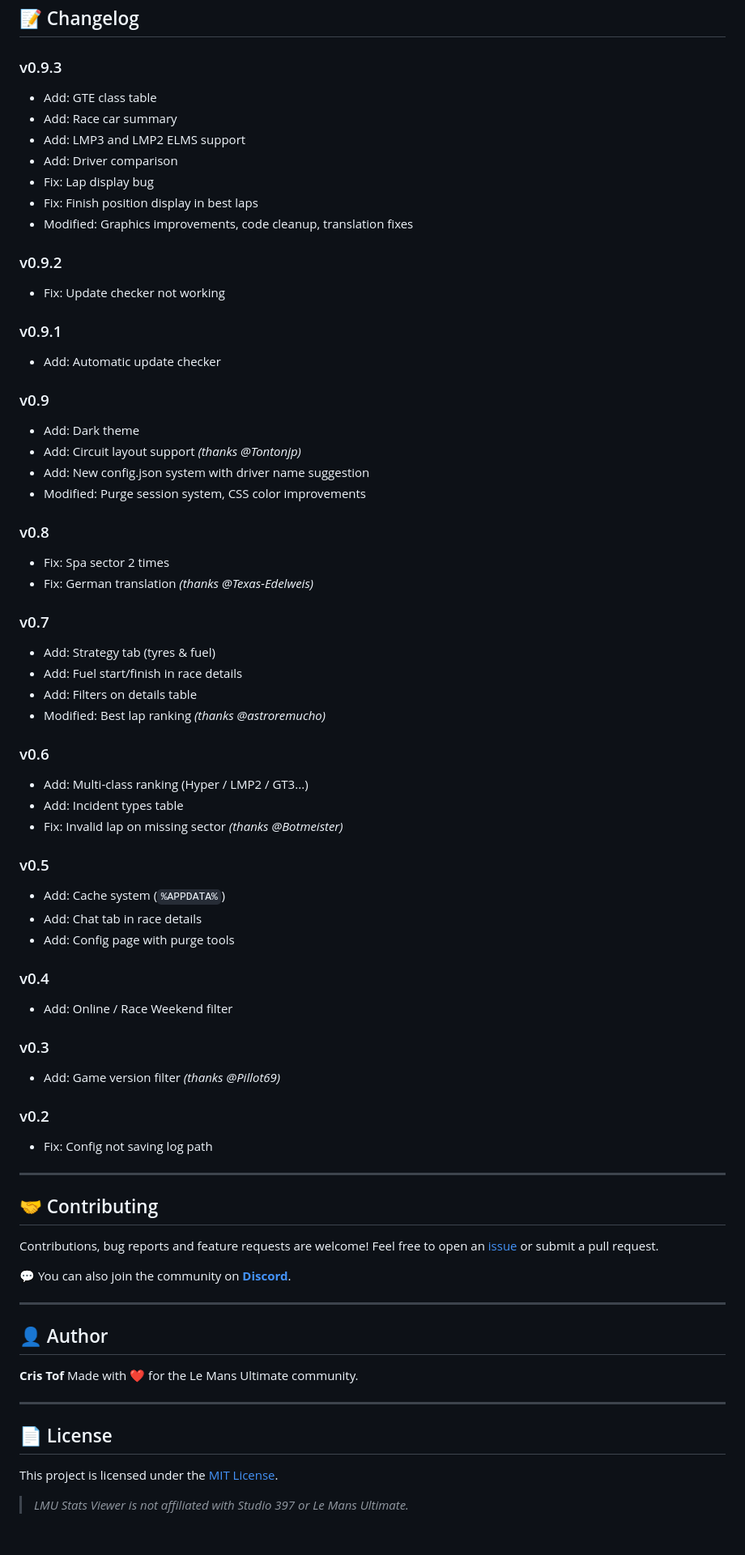
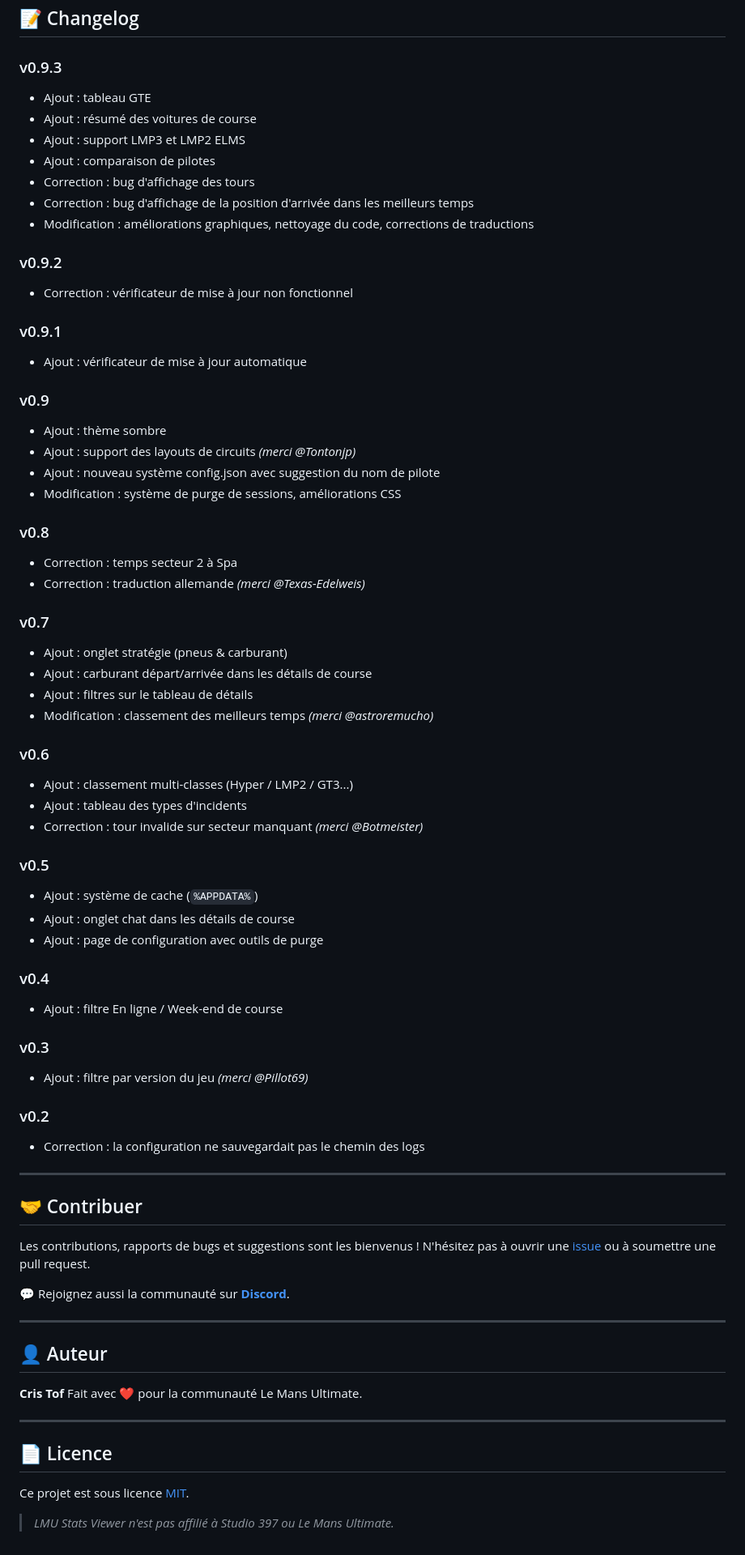
Before and after one commit to cparfait/lmustatsviewer, a Markdown page: README.md, the part around one of its changes. Shown at 81% size. Drawn GitHub-style.

```diff
--- a/README.md
+++ b/README.md
@@ -179,75 +179,75 @@ Open `setup.iss` with InnoSetup and click **Build → Compile**.
 ## 📝 Changelog
 
 ### v0.9.3
-- Add: GTE class table
-- Add: Race car summary
-- Add: LMP3 and LMP2 ELMS support
-- Add: Driver comparison
-- Fix: Lap display bug
-- Fix: Finish position display in best laps
-- Modified: Graphics improvements, code cleanup, translation fixes
+- Ajout : tableau GTE
+- Ajout : résumé des voitures de course
+- Ajout : support LMP3 et LMP2 ELMS
+- Ajout : comparaison de pilotes
+- Correction : bug d'affichage des tours
+- Correction : bug d'affichage de la position d'arrivée dans les meilleurs temps
+- Modification : améliorations graphiques, nettoyage du code, corrections de traductions
 
 ### v0.9.2
-- Fix: Update checker not working
+- Correction : vérificateur de mise à jour non fonctionnel
 
 ### v0.9.1
-- Add: Automatic update checker
+- Ajout : vérificateur de mise à jour automatique
 
 ### v0.9
-- Add: Dark theme
-- Add: Circuit layout support *(thanks @Tontonjp)*
-- Add: New config.json system with driver name suggestion
-- Modified: Purge session system, CSS color improvements
+- Ajout : thème sombre
+- Ajout : support des layouts de circuits *(merci @Tontonjp)*
+- Ajout : nouveau système config.json avec suggestion du nom de pilote
+- Modification : système de purge de sessions, améliorations CSS
 
 ### v0.8
-- Fix: Spa sector 2 times
-- Fix: German translation *(thanks @Texas-Edelweis)*
+- Correction : temps secteur 2 à Spa
+- Correction : traduction allemande *(merci @Texas-Edelweis)*
 
 ### v0.7
-- Add: Strategy tab (tyres & fuel)
-- Add: Fuel start/finish in race details
-- Add: Filters on details table
-- Modified: Best lap ranking *(thanks @astroremucho)*
+- Ajout : onglet stratégie (pneus & carburant)
+- Ajout : carburant départ/arrivée dans les détails de course
+- Ajout : filtres sur le tableau de détails
+- Modification : classement des meilleurs temps *(merci @astroremucho)*
 
 ### v0.6
-- Add: Multi-class ranking (Hyper / LMP2 / GT3...)
-- Add: Incident types table
-- Fix: Invalid lap on missing sector *(thanks @Botmeister)*
+- Ajout : classement multi-classes (Hyper / LMP2 / GT3...)
+- Ajout : tableau des types d'incidents
+- Correction : tour invalide sur secteur manquant *(merci @Botmeister)*
 
 ### v0.5
-- Add: Cache system (`%APPDATA%`)
-- Add: Chat tab in race details
-- Add: Config page with purge tools
+- Ajout : système de cache (`%APPDATA%`)
+- Ajout : onglet chat dans les détails de course
+- Ajout : page de configuration avec outils de purge
 
 ### v0.4
-- Add: Online / Race Weekend filter
+- Ajout : filtre En ligne / Week-end de course
 
 ### v0.3
-- Add: Game version filter *(thanks @Pillot69)*
+- Ajout : filtre par version du jeu *(merci @Pillot69)*
 
 ### v0.2
-- Fix: Config not saving log path
+- Correction : la configuration ne sauvegardait pas le chemin des logs
 
 ---
 
-## 🤝 Contributing
+## 🤝 Contribuer
 
-Contributions, bug reports and feature requests are welcome!
-Feel free to open an [issue](https://github.com/lmustatsviewer/lmustatsviewer/issues) or submit a pull request.
+Les contributions, rapports de bugs et suggestions sont les bienvenus !
+N'hésitez pas à ouvrir une [issue](https://github.com/cparfait/lmustatsviewer/issues) ou à soumettre une pull request.
 
-💬 You can also join the community on **[Discord](https://discord.gg/bY6W9gZ6)**.
+💬 Rejoignez aussi la communauté sur **[Discord](https://discord.gg/bY6W9gZ6)**.
 
 ---
 
-## 👤 Author
+## 👤 Auteur
 
 **Cris Tof**
-Made with ❤️ for the Le Mans Ultimate community.
+Fait avec ❤️ pour la communauté Le Mans Ultimate.
 
 ---
 
-## 📄 License
+## 📄 Licence
 
-This project is licensed under the [MIT License](LICENSE).
+Ce projet est sous licence [MIT](LICENSE).
 
-> *LMU Stats Viewer is not affiliated with Studio 397 or Le Mans Ultimate.*
+> *LMU Stats Viewer n'est pas affilié à Studio 397 ou Le Mans Ultimate.*
```
Also changed, not shown: other parts of README.md (+86 -86 lines).
